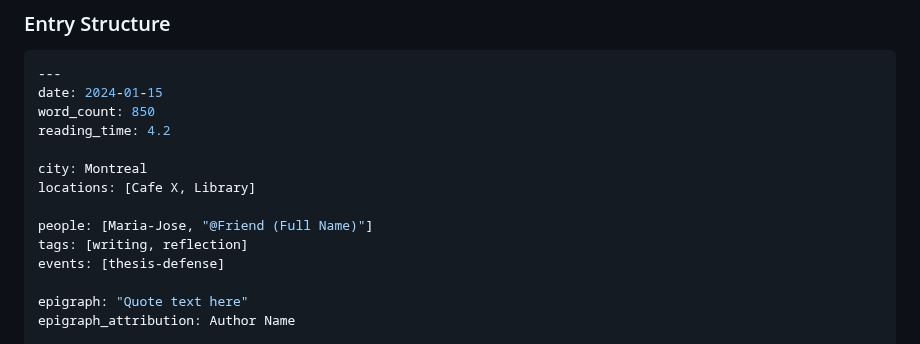
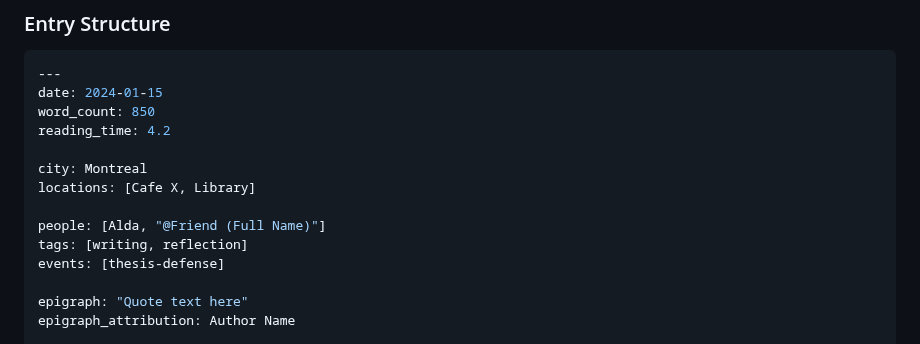
Before and after one commit to soffiafdz/palimpsest, a Markdown page: README.md, the part around the change. Rendered like a GitHub page.

Commit message:
Update people list in README.md

```diff
--- a/README.md
+++ b/README.md
@@ -554,7 +554,7 @@ reading_time: 4.2
 city: Montreal
 locations: [Cafe X, Library]
 
-people: [Maria-Jose, "@Friend (Full Name)"]
+people: [Alda, "@Friend (Full Name)"]
 tags: [writing, reflection]
 events: [thesis-defense]
 
```
